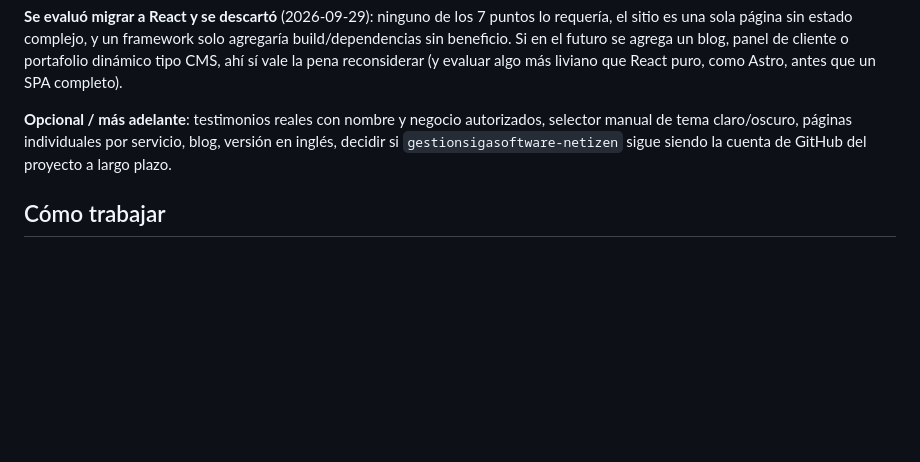
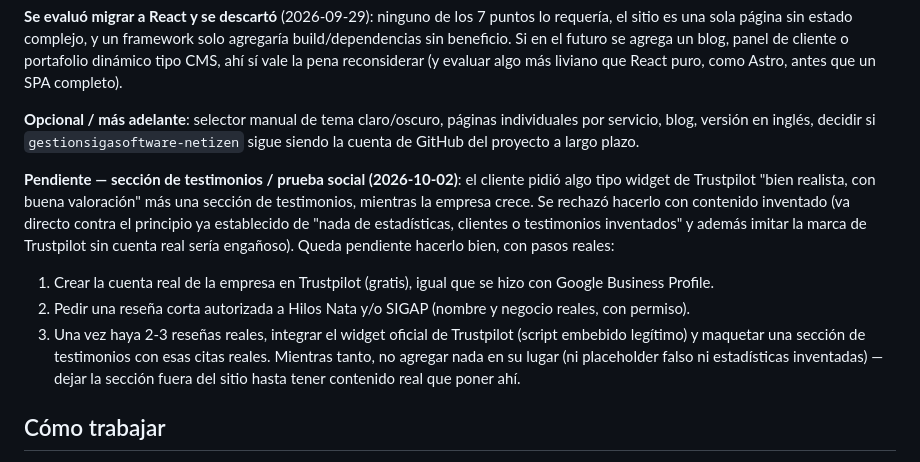
Before and after one commit to jormeliasoft-tech/JormeliaSoft-Pages, a Markdown page: CLAUDE.md, the part around the change. Drawn GitHub-style; blank space fills up the shorter version.

Commit message:
Documentar como pendiente la seccion de testimonios/Trustpilot
El cliente pidio un widget estilo Trustpilot "realista" mas
testimonios mientras la empresa crece. Se rechazo fabricar
calificaciones o reseñas falsas (va contra el principio ya
documentado de no usar contenido inventado, y ademas imitar la marca
de Trustpilot sin cuenta real seria enganoso). Queda documentado como
pendiente con los pasos reales a seguir: cuenta real en Trustpilot,
pedir resena autorizada a Hilos Nata/SIGAP, e integrar el widget
oficial una vez haya resenas reales.

```diff
--- a/CLAUDE.md
+++ b/CLAUDE.md
@@ -114,7 +114,13 @@ Auditoría de competitividad hecha el 2026-09-29 (7 puntos para competir con age
 
 **Se evaluó migrar a React y se descartó** (2026-09-29): ninguno de los 7 puntos lo requería, el sitio es una sola página sin estado complejo, y un framework solo agregaría build/dependencias sin beneficio. Si en el futuro se agrega un blog, panel de cliente o portafolio dinámico tipo CMS, ahí sí vale la pena reconsiderar (y evaluar algo más liviano que React puro, como Astro, antes que un SPA completo).
 
-**Opcional / más adelante**: testimonios reales con nombre y negocio autorizados, selector manual de tema claro/oscuro, páginas individuales por servicio, blog, versión en inglés, decidir si `gestionsigasoftware-netizen` sigue siendo la cuenta de GitHub del proyecto a largo plazo.
+**Opcional / más adelante**: selector manual de tema claro/oscuro, páginas individuales por servicio, blog, versión en inglés, decidir si `gestionsigasoftware-netizen` sigue siendo la cuenta de GitHub del proyecto a largo plazo.
+
+**Pendiente — sección de testimonios / prueba social (2026-10-02)**: el cliente pidió algo tipo widget de Trustpilot "bien realista, con buena valoración" más una sección de testimonios, mientras la empresa crece. Se rechazó hacerlo con contenido inventado (va directo contra el principio ya establecido de "nada de estadísticas, clientes o testimonios inventados" y además imitar la marca de Trustpilot sin cuenta real sería engañoso). Queda pendiente hacerlo bien, con pasos reales:
+1. Crear la cuenta real de la empresa en Trustpilot (gratis), igual que se hizo con Google Business Profile.
+2. Pedir una reseña corta autorizada a Hilos Nata y/o SIGAP (nombre y negocio reales, con permiso).
+3. Una vez haya 2-3 reseñas reales, integrar el widget oficial de Trustpilot (script embebido legítimo) y maquetar una sección de testimonios con esas citas reales.
+Mientras tanto, no agregar nada en su lugar (ni placeholder falso ni estadísticas inventadas) — dejar la sección fuera del sitio hasta tener contenido real que poner ahí.
 
 ## Cómo trabajar
 - No hay dependencias ni build para el sitio en sí. Editar y recargar. La única pieza "de servidor" es `functions/api/contact.js`, una Cloudflare Pages Function (JS plano, sin compilar) que Cloudflare ejecuta automáticamente al desplegar — no requiere Node/npm localmente para editarla, solo para probarla end-to-end se necesitaría `wrangler pages dev`.
```
